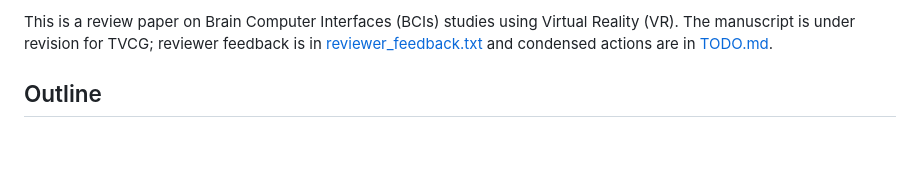
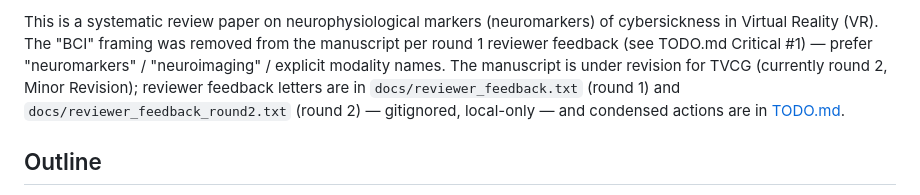
Before and after one commit to gael-vanderlee/cs-review, a Markdown page: AGENTS.md, the part around the change. Drawn GitHub-style; blank space fills up the shorter version.

Commit message:
Update AGENTS.md: drop stale BCI framing, point to docs/ feedback letters

```diff
--- a/AGENTS.md
+++ b/AGENTS.md
@@ -1,5 +1,5 @@
-This is a review paper on Brain Computer Interfaces (BCIs) studies using Virtual Reality (VR).
-The manuscript is under revision for TVCG; reviewer feedback is in [reviewer_feedback.txt](reviewer_feedback.txt) and condensed actions are in [TODO.md](TODO.md).
+This is a systematic review paper on neurophysiological markers (neuromarkers) of cybersickness in Virtual Reality (VR). The "BCI" framing was removed from the manuscript per round 1 reviewer feedback (see TODO.md Critical #1) — prefer "neuromarkers" / "neuroimaging" / explicit modality names.
+The manuscript is under revision for TVCG (currently round 2, Minor Revision); reviewer feedback letters are in `docs/reviewer_feedback.txt` (round 1) and `docs/reviewer_feedback_round2.txt` (round 2) — gitignored, local-only — and condensed actions are in [TODO.md](TODO.md).
 
 ## Outline
 
```
